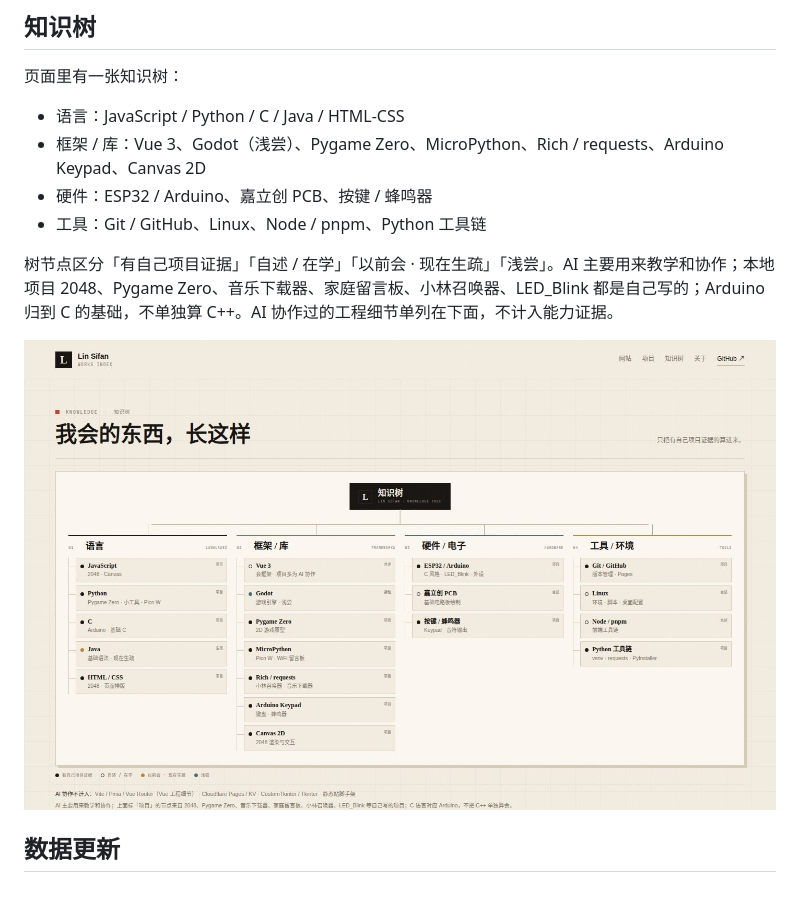
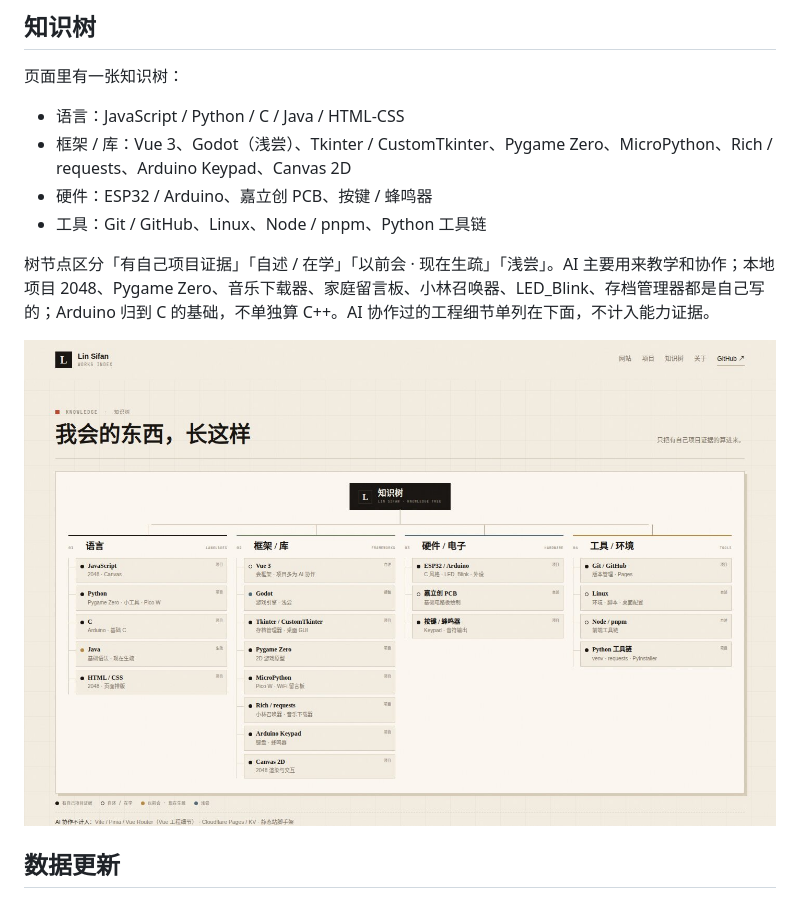
Before and after one commit to TuxLin123233/my-works, a Markdown page: README.md, the part around the change. Rendered like a GitHub page; pictures changed too: docs/preview-knowledge.jpg.

Commit message:
知识树补上纯手写的 Tkinter 存档管理器
- Tkinter / CustomTkinter 从 AI 排除区移到框架项目证据
- 存档管理器加入自己写的项目列表
- 更新知识树预览图，资源版本更新到 20261122-10

```diff
--- a/README.md
+++ b/README.md
@@ -41,11 +41,11 @@
 页面里有一张知识树：
 
 - 语言：JavaScript / Python / C / Java / HTML-CSS
-- 框架 / 库：Vue 3、Godot（浅尝）、Pygame Zero、MicroPython、Rich / requests、Arduino Keypad、Canvas 2D
+- 框架 / 库：Vue 3、Godot（浅尝）、Tkinter / CustomTkinter、Pygame Zero、MicroPython、Rich / requests、Arduino Keypad、Canvas 2D
 - 硬件：ESP32 / Arduino、嘉立创 PCB、按键 / 蜂鸣器
 - 工具：Git / GitHub、Linux、Node / pnpm、Python 工具链
 
-树节点区分「有自己项目证据」「自述 / 在学」「以前会 · 现在生疏」「浅尝」。AI 主要用来教学和协作；本地项目 2048、Pygame Zero、音乐下载器、家庭留言板、小林召唤器、LED_Blink 都是自己写的；Arduino 归到 C 的基础，不单独算 C++。AI 协作过的工程细节单列在下面，不计入能力证据。
+树节点区分「有自己项目证据」「自述 / 在学」「以前会 · 现在生疏」「浅尝」。AI 主要用来教学和协作；本地项目 2048、Pygame Zero、音乐下载器、家庭留言板、小林召唤器、LED_Blink、存档管理器都是自己写的；Arduino 归到 C 的基础，不单独算 C++。AI 协作过的工程细节单列在下面，不计入能力证据。
 
 <p align="center">
   <img src="docs/preview-knowledge.jpg" alt="知识树" width="100%">
```
Also changed, not shown: 3 other files.
